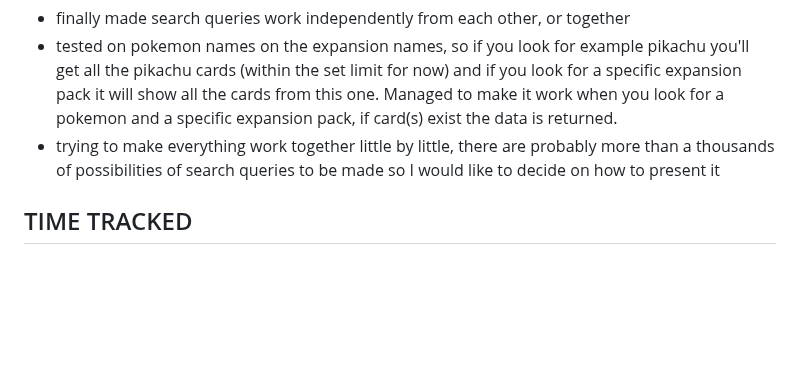
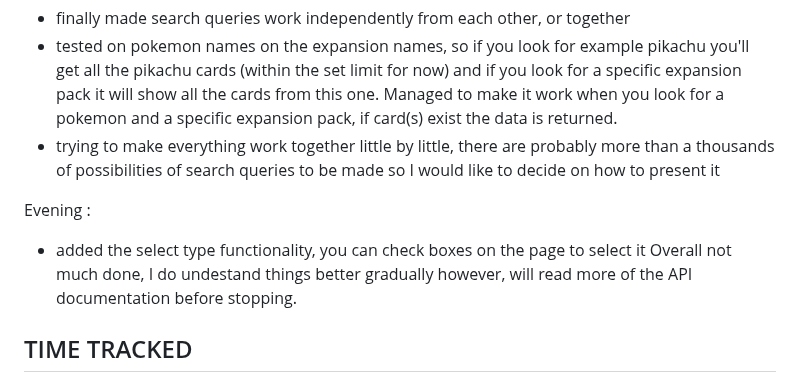
Before and after one commit to evzs/GroupieTracker_Chibane_Eva, a Markdown page: docs/devjournal.md, the part around the change. Drawn GitHub-style; blank space fills up the shorter version.

```diff
--- a/docs/devjournal.md
+++ b/docs/devjournal.md
@@ -46,6 +46,9 @@ Afternoon :
 - tested on pokemon names on the expansion names, so if you look for example pikachu you'll get all the pikachu cards (within the set limit for now) and if you look for a specific expansion pack it will show all the cards from this one. Managed to make it work when you look for a pokemon and a specific expansion pack, if card(s) exist the data is returned.
 - trying to make everything work together little by little, there are probably more than a thousands of possibilities of search queries to be made so I would like to decide on how to present it
 
+Evening :
+- added the select type functionality, you can check boxes on the page to select it
+Overall not much done, I do undestand things better gradually however, will read more of the API documentation before stopping.
 
 
 ## TIME TRACKED
```
